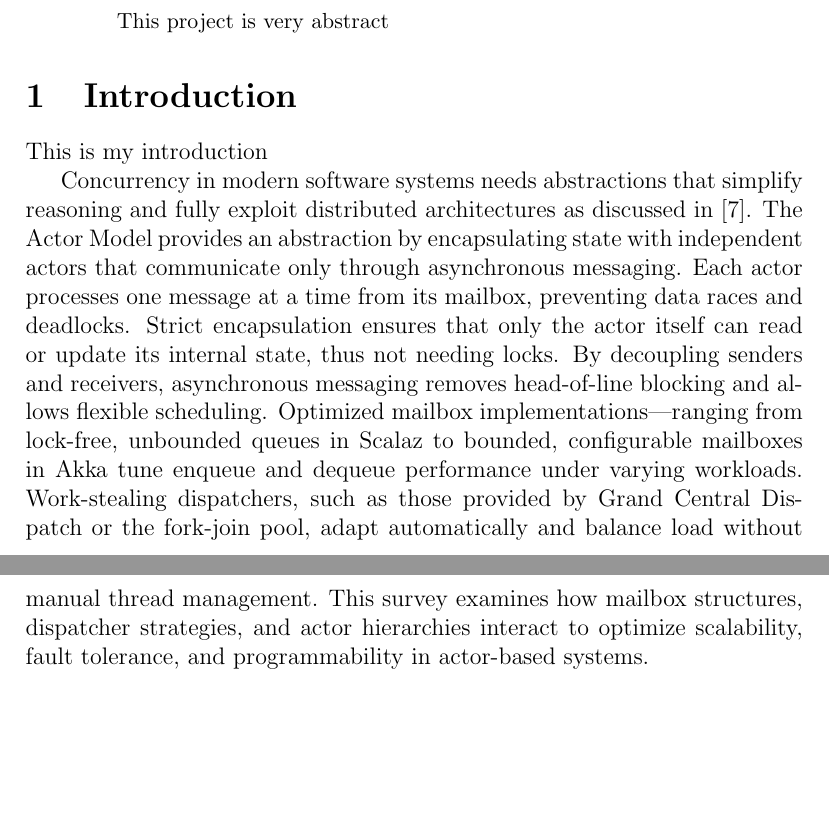
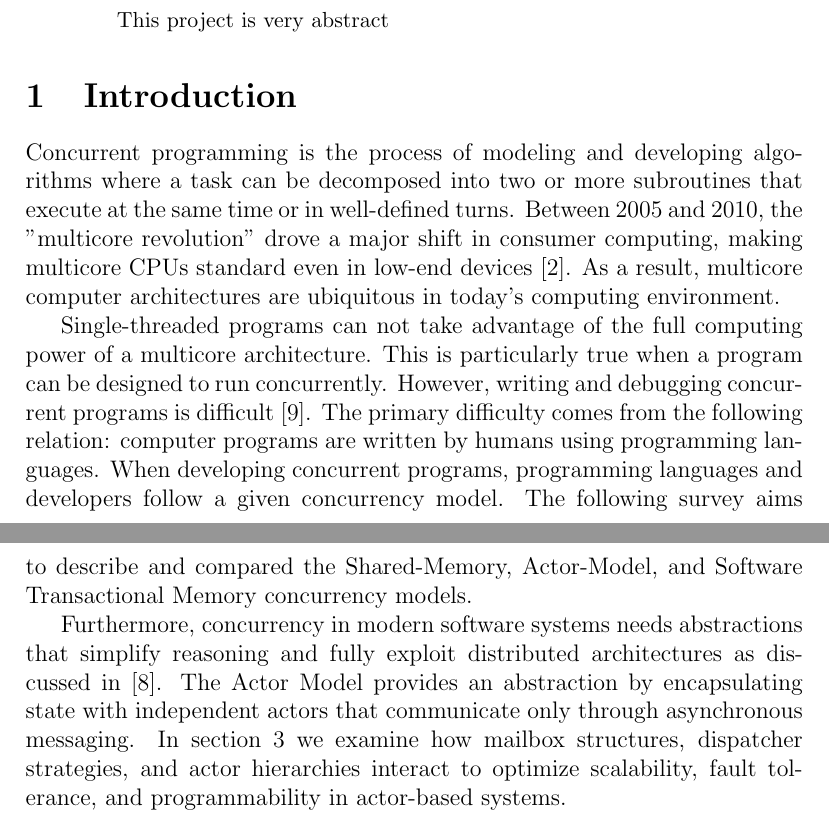
Before and after one commit to ChristoferBerruz/aplp_concurrency_survey, a LaTeX paper (project.tex): two parts of pages 1 and 2 of 16, joined at a grey line, cut so that both start at the same text, the shorter picture padded with empty space. Compiled offline with pdfLaTeX.

Commit message:
Initial introduction

```diff
--- a/project.tex
+++ b/project.tex
@@ -47,26 +47,30 @@ This project is very abstract
 \end{abstract}
 
 \section{Introduction\label{sec:introduction}}
-This is my introduction
+Concurrent programming is the process of modeling and
+developing algorithms where a task can be decomposed into
+two or more subroutines that execute at the same time or in well-defined turns.
+Between 2005 and 2010, the "multicore revolution" drove a major shift in consumer computing,
+making multicore CPUs standard even in low-end devices~\cite{alseqyani2023history}.
+As a result, multicore computer architectures are ubiquitous in today’s computing environment.
 
-Concurrency in modern software systems needs abstractions
+Single-threaded programs can not take advantage of the full computing power of a multicore architecture.
+This is particularly true when a program can be designed to run concurrently.
+However, writing and debugging concurrent programs is difficult~\cite{huang2016debuggingConcurrentPrograms}.
+The primary difficulty comes from the following relation: computer programs
+are written by humans using programming languages.
+When developing concurrent programs, programming languages and developers
+follow a given concurrency model. The following survey aims to describe
+and compared the Shared-Memory, Actor-Model, and Software Transactional Memory
+concurrency models.
+
+Furthermore, concurrency in modern software systems needs abstractions
 that simplify reasoning and fully exploit distributed
 architectures as discussed in \cite{10.1145/357980.358021}.
 The Actor Model provides an abstraction by encapsulating state
 with independent actors that communicate only through
-asynchronous messaging. Each actor processes one message
-at a time from its mailbox, preventing data races and deadlocks.
-Strict encapsulation ensures that only the actor itself can read
-or update its internal state, thus not  needing locks.
-By decoupling senders and receivers, asynchronous messaging
-removes head-of-line blocking and allows flexible scheduling.
-Optimized mailbox implementations—ranging from lock-free,
-unbounded queues in Scalaz to bounded,
-configurable mailboxes in Akka tune enqueue and dequeue
-performance under varying workloads. Work-stealing dispatchers,
-such as those provided by Grand Central Dispatch or the fork-join pool,
-adapt automatically and balance load without manual thread management.
-This survey examines how mailbox structures, dispatcher strategies,
+asynchronous messaging. In \autoref{sec:actor}
+we examine how mailbox structures, dispatcher strategies,
 and actor hierarchies interact to optimize scalability, fault tolerance,
 and programmability in actor-based systems.
 
```
